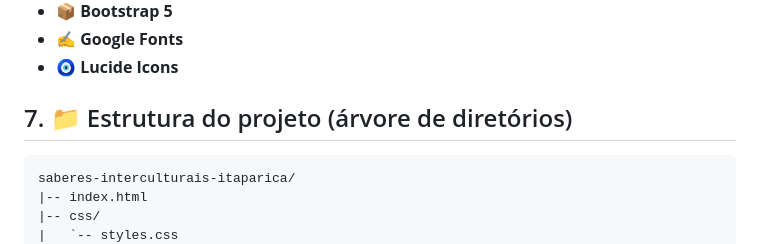
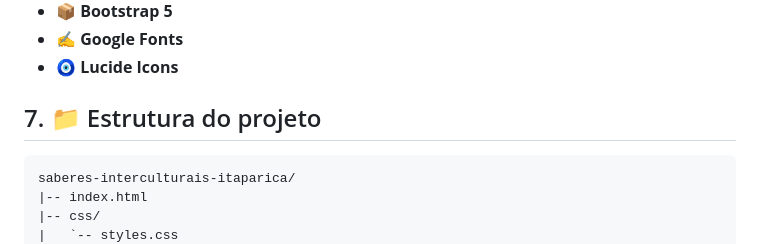
Before and after one commit to Victorkaue333/Saberes-Interculturais-de-Itaparica, a Markdown page: README.md, the part around the change. Rendered like a GitHub page.

````diff
--- a/README.md
+++ b/README.md
@@ -39,7 +39,7 @@ O projeto foi desenvolvido no âmbito do **Instituto Federal do Sertão Pernambu
 - ✍️ **Google Fonts**
 - 🧿 **Lucide Icons**
 
-## 7. 📁 Estrutura do projeto (árvore de diretórios)
+## 7. 📁 Estrutura do projeto
 
 ```text
 saberes-interculturais-itaparica/
````
